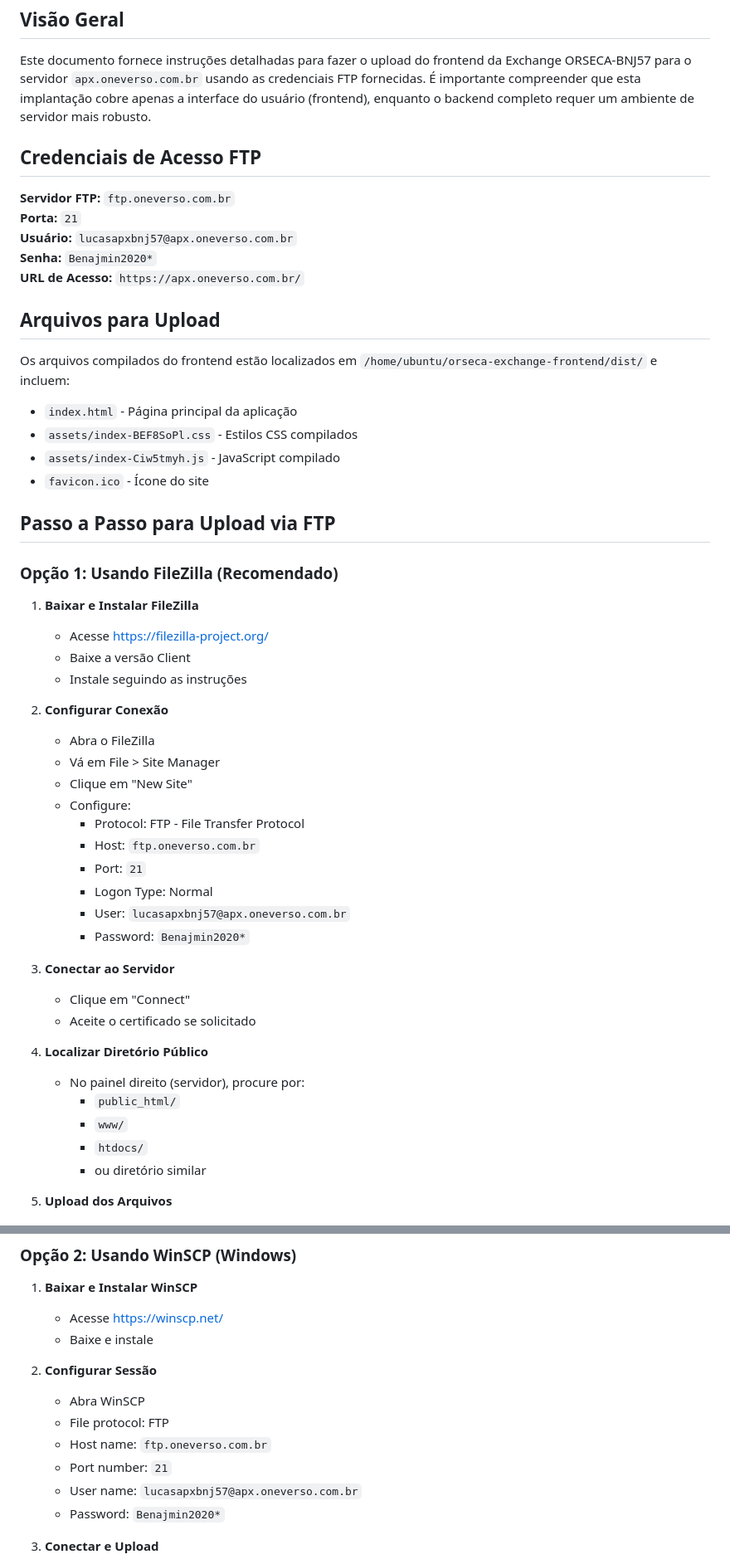
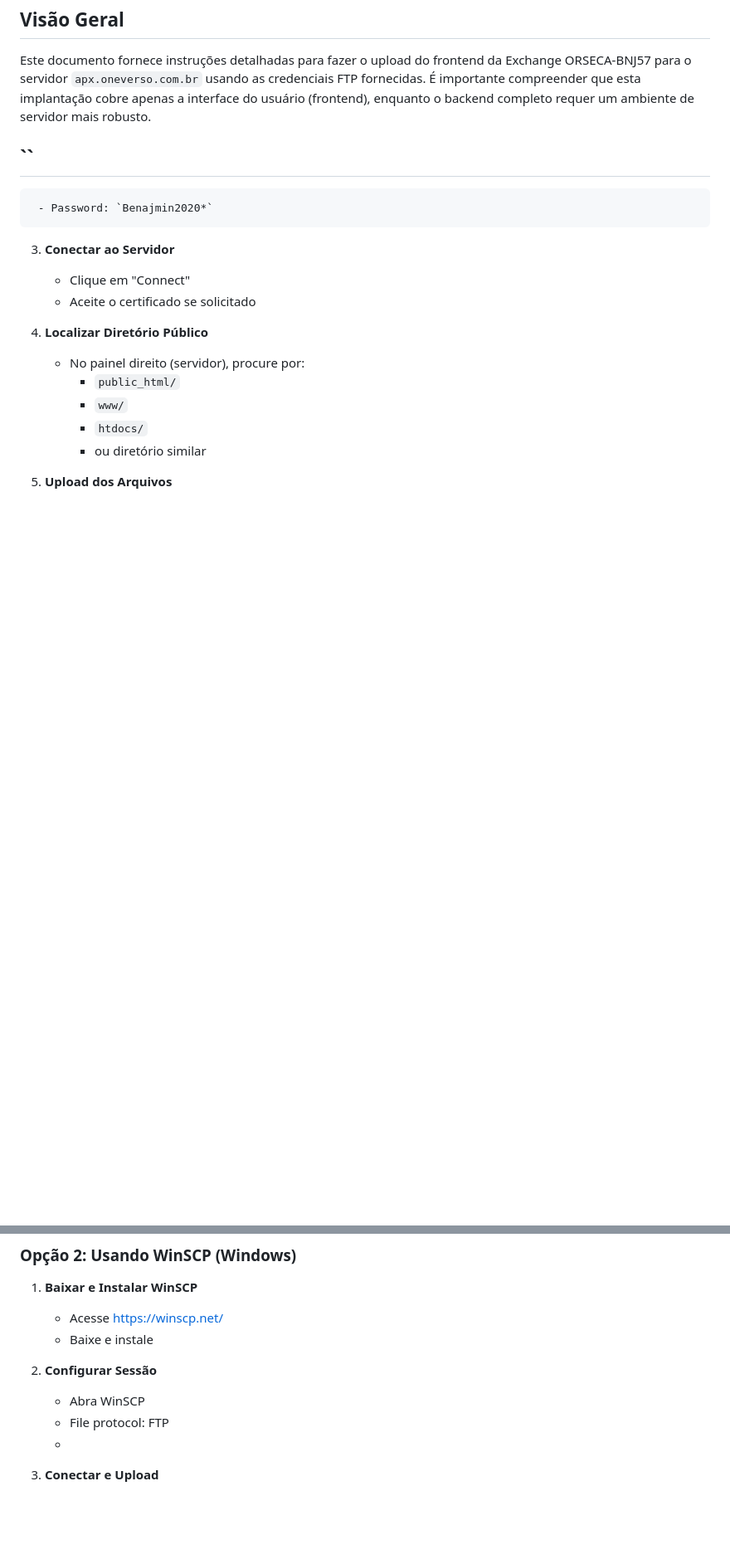
Before and after one commit to LucasThomaz1981/BNJ57-COIN, a Markdown page: 📁 Instruções de Upload via FTP - Exchange ORSECA-BNJ57.md, 2 parts joined by grey strips. Shown: that part at 83% size. Rendered like a GitHub page; blank space fills up the shorter version.

```diff
--- a/📁 Instruções de Upload via FTP - Exchange ORSECA-BNJ57.md
+++ b/📁 Instruções de Upload via FTP - Exchange ORSECA-BNJ57.md
@@ -4,42 +4,7 @@
 
 Este documento fornece instruções detalhadas para fazer o upload do frontend da Exchange ORSECA-BNJ57 para o servidor `apx.oneverso.com.br` usando as credenciais FTP fornecidas. É importante compreender que esta implantação cobre apenas a interface do usuário (frontend), enquanto o backend completo requer um ambiente de servidor mais robusto.
 
-## Credenciais de Acesso FTP
-
-**Servidor FTP:** `ftp.oneverso.com.br`
-**Porta:** `21`
-**Usuário:** `lucasapxbnj57@apx.oneverso.com.br`
-**Senha:** `Benajmin2020*`
-**URL de Acesso:** `https://apx.oneverso.com.br/`
-
-## Arquivos para Upload
-
-Os arquivos compilados do frontend estão localizados em `/home/ubuntu/orseca-exchange-frontend/dist/` e incluem:
-
-- `index.html` - Página principal da aplicação
-- `assets/index-BEF8SoPl.css` - Estilos CSS compilados
-- `assets/index-Ciw5tmyh.js` - JavaScript compilado
-- `favicon.ico` - Ícone do site
-
-## Passo a Passo para Upload via FTP
-
-### Opção 1: Usando FileZilla (Recomendado)
-
-1. **Baixar e Instalar FileZilla**
-   - Acesse https://filezilla-project.org/
-   - Baixe a versão Client
-   - Instale seguindo as instruções
-
-2. **Configurar Conexão**
-   - Abra o FileZilla
-   - Vá em File > Site Manager
-   - Clique em "New Site"
-   - Configure:
-     - Protocol: FTP - File Transfer Protocol
-     - Host: `ftp.oneverso.com.br`
-     - Port: `21`
-     - Logon Type: Normal
-     - User: `lucasapxbnj57@apx.oneverso.com.br`
+## ``
      - Password: `Benajmin2020*`
 
 3. **Conectar ao Servidor**
@@ -68,11 +33,7 @@ Os arquivos compilados do frontend estão localizados em `/home/ubuntu/orseca-ex
 2. **Configurar Sessão**
    - Abra WinSCP
    - File protocol: FTP
-   - Host name: `ftp.oneverso.com.br`
-   - Port number: `21`
-   - User name: `lucasapxbnj57@apx.oneverso.com.br`
-   - Password: `Benajmin2020*`
-
+   -
 3. **Conectar e Upload**
    - Clique em "Login"
    - Navegue até o diretório público
```
